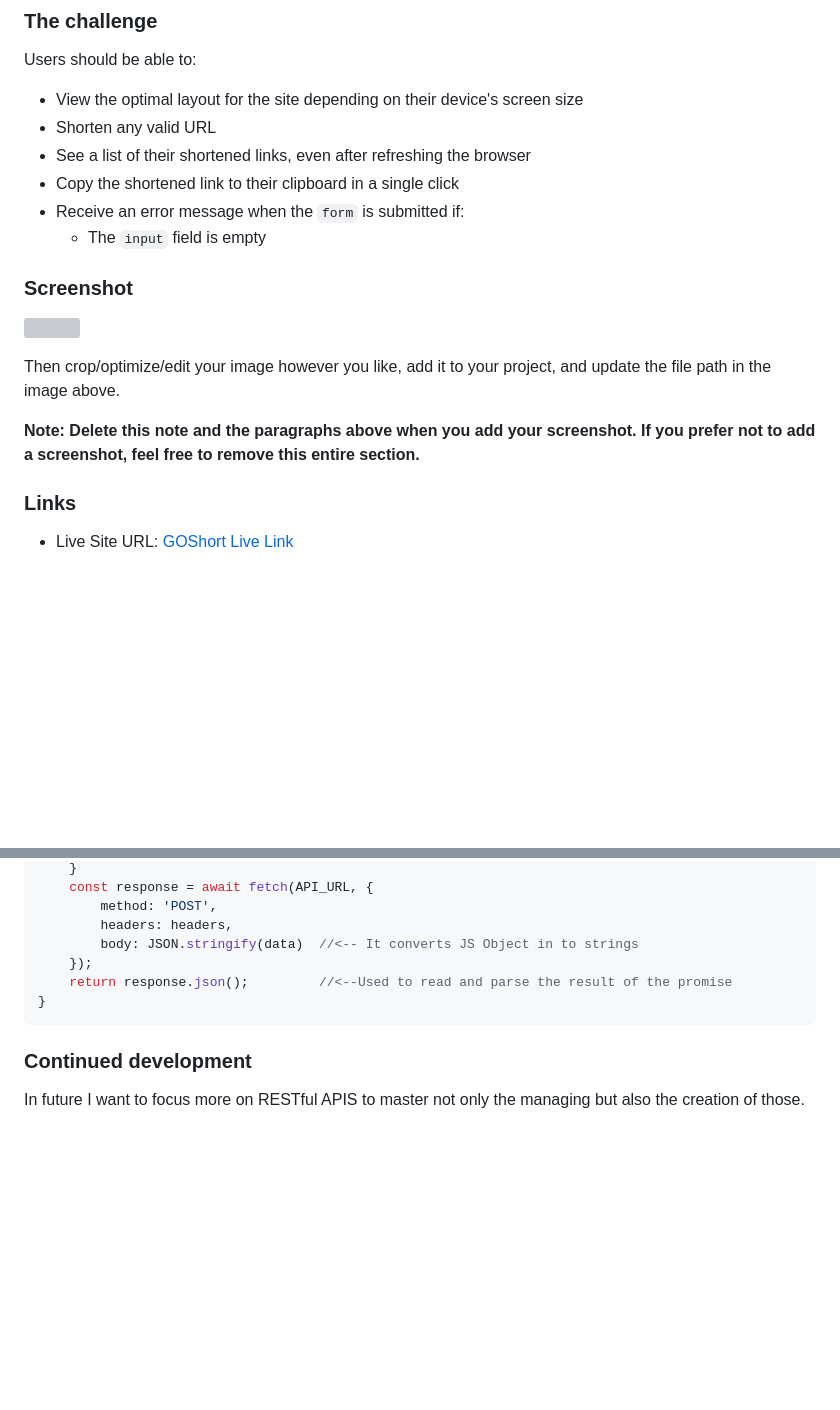
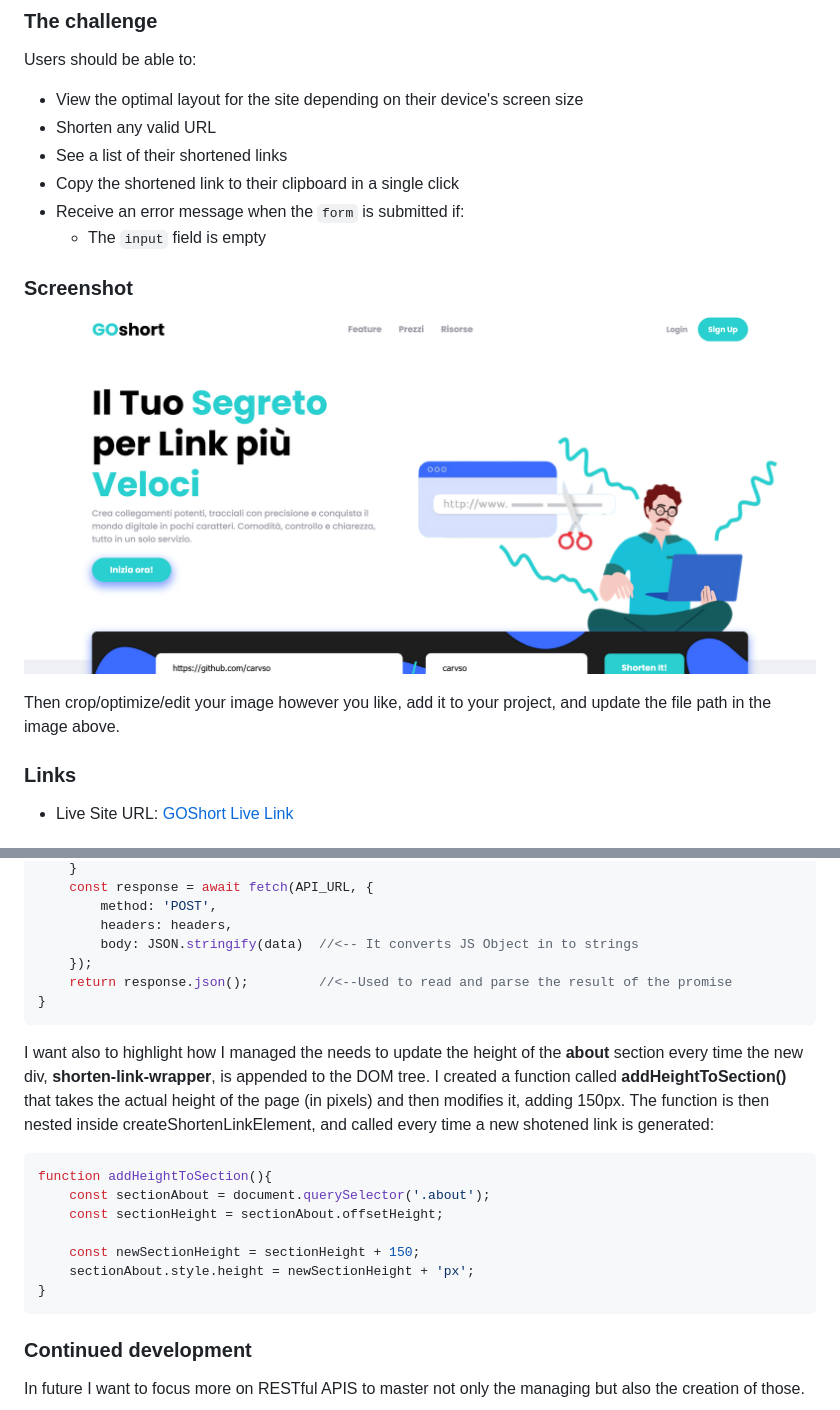
Before and after one commit to carvso/GoShort, a Markdown page: README.md, 2 parts joined by grey strips. Drawn GitHub-style; pictures changed too: images/GoShort_desktop.png (added); blank space fills up the shorter version; grey boxes are pictures that could not be loaded.

````diff
--- a/README.md
+++ b/README.md
@@ -26,18 +26,16 @@ Users should be able to:
 
 - View the optimal layout for the site depending on their device's screen size
 - Shorten any valid URL
-- See a list of their shortened links, even after refreshing the browser
+- See a list of their shortened links
 - Copy the shortened link to their clipboard in a single click
 - Receive an error message when the `form` is submitted if:
   - The `input` field is empty
 
 ### Screenshot
 
-![](./screenshot.jpg)
+![](./images/GoShort_desktop.png)
 
 Then crop/optimize/edit your image however you like, add it to your project, and update the file path in the image above.
-
-**Note: Delete this note and the paragraphs above when you add your screenshot. If you prefer not to add a screenshot, feel free to remove this entire section.**
 
 ### Links
 
@@ -149,6 +147,18 @@ async function dataFetch(){
 }
 ```
 
+I want also to highlight how I managed the needs to update the height of the **about** section every time the new div, **shorten-link-wrapper**, is appended to the DOM tree. I created a function called __addHeightToSection()__ that takes the actual height of the page (in pixels) and then modifies it, adding 150px. The function is then nested inside createShortenLinkElement, and called every time a new shotened link is generated:
+
+```js
+function addHeightToSection(){
+    const sectionAbout = document.querySelector('.about');
+    const sectionHeight = sectionAbout.offsetHeight;
+
+    const newSectionHeight = sectionHeight + 150;
+    sectionAbout.style.height = newSectionHeight + 'px';
+}
+```
+
 ### Continued development
 
 In future I want to focus more on RESTful APIS to master not only the managing but also the creation of those.
````
